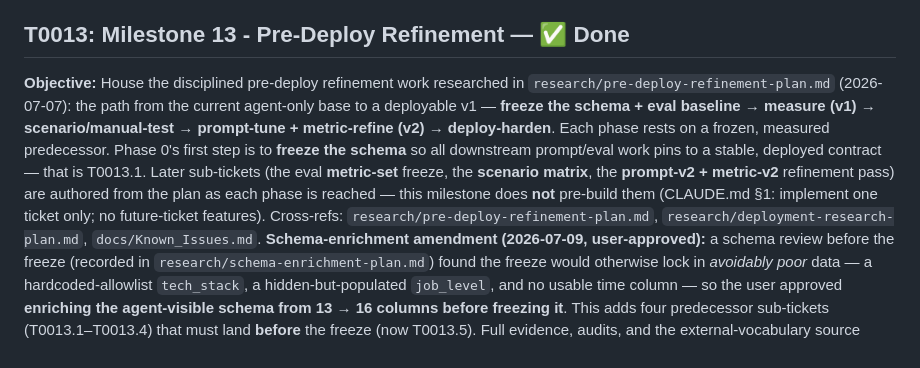
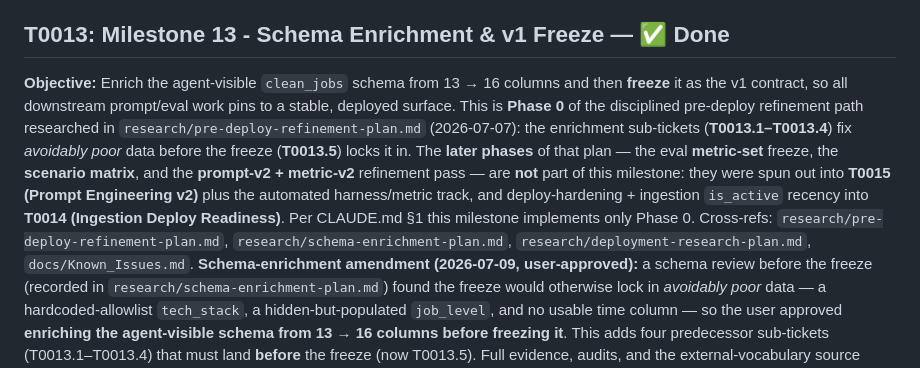
Before and after one commit to Park-Hip/InternHunterAgent, a Markdown page: docs/Tickets.md, the part around the change. Drawn GitHub-style.

Commit message:
docs(T0013): land stranded milestone rename to "Schema Enrichment & v1 Freeze"
Applies 3cb76ce, which sat unmerged on docs/rename-t0013-schema-freeze
since 2026-07-11. T0013 as executed delivered only Phase 0 (enrich 13->16
columns, then freeze); the old "Pre-Deploy Refinement" name described the
whole phased path, whose later phases were spun out to T0015 and T0014.

Applied directly rather than preserved by tag: it is a two-line rename,
too small to justify a branch or tag of its own.

NOTE: docs/Known_Issues.md is deliberately excluded from this commit --
it carries changes written by a concurrent session, not by this one.

Co-Authored-By: Claude Opus 4.8 <noreply@anthropic.com>

```diff
--- a/docs/Tickets.md
+++ b/docs/Tickets.md
@@ -781,8 +781,8 @@ Design and decisions are recorded in `MVP_Technical_Design.md` §8 and `research
 * Any agent-side (Groq) change or the agent's Groq-TPD budget constraint — a separate timing limit, not a code fix here.
 * Refining the *agent's own* behavior via prompts, and the matching eval prompt/metric redesign — that is the **v2 refinement** logged in `Known_Issues.md` (Evaluation harness — cost & rate-limit exposure), gated on designing the preferred per-scenario behaviors; not this ticket.
 
-## T0013: Milestone 13 - Pre-Deploy Refinement — ✅ Done
-**Objective:** House the disciplined pre-deploy refinement work researched in `research/pre-deploy-refinement-plan.md` (2026-07-07): the path from the current agent-only base to a deployable v1 — **freeze the schema + eval baseline → measure (v1) → scenario/manual-test → prompt-tune + metric-refine (v2) → deploy-harden**. Each phase rests on a frozen, measured predecessor. Phase 0's first step is to **freeze the schema** so all downstream prompt/eval work pins to a stable, deployed contract — that is T0013.1. Later sub-tickets (the eval **metric-set** freeze, the **scenario matrix**, the **prompt-v2 + metric-v2** refinement pass) are authored from the plan as each phase is reached — this milestone does **not** pre-build them (CLAUDE.md §1: implement one ticket only; no future-ticket features). Cross-refs: `research/pre-deploy-refinement-plan.md`, `research/deployment-research-plan.md`, `docs/Known_Issues.md`.
+## T0013: Milestone 13 - Schema Enrichment & v1 Freeze — ✅ Done
+**Objective:** Enrich the agent-visible `clean_jobs` schema from 13 → 16 columns and then **freeze** it as the v1 contract, so all downstream prompt/eval work pins to a stable, deployed surface. This is **Phase 0** of the disciplined pre-deploy refinement path researched in `research/pre-deploy-refinement-plan.md` (2026-07-07): the enrichment sub-tickets (**T0013.1–T0013.4**) fix *avoidably poor* data before the freeze (**T0013.5**) locks it in. The **later phases** of that plan — the eval **metric-set** freeze, the **scenario matrix**, and the **prompt-v2 + metric-v2** refinement pass — are **not** part of this milestone: they were spun out into **T0015 (Prompt Engineering v2)** plus the automated harness/metric track, and deploy-hardening + ingestion `is_active` recency into **T0014 (Ingestion Deploy Readiness)**. Per CLAUDE.md §1 this milestone implements only Phase 0. Cross-refs: `research/pre-deploy-refinement-plan.md`, `research/schema-enrichment-plan.md`, `research/deployment-research-plan.md`, `docs/Known_Issues.md`.
 **Schema-enrichment amendment (2026-07-09, user-approved):** a schema review before the freeze (recorded in `research/schema-enrichment-plan.md`) found the freeze would otherwise lock in *avoidably poor* data — a hardcoded-allowlist `tech_stack`, a hidden-but-populated `job_level`, and no usable time column — so the user approved **enriching the agent-visible schema from 13 → 16 columns before freezing it**. This adds four predecessor sub-tickets (T0013.1–T0013.4) that must land **before** the freeze (now T0013.5). Full evidence, audits, and the external-vocabulary source table are in `research/schema-enrichment-plan.md` §2–§5; read it before implementing any of these.
 **In Scope:** see sub-tickets below.
 **Sequencing (execution order):** T0013.1 (tech_stack) is standalone and may run anytime. T0013.2 → T0013.3 → T0013.4 each edit the same three schema surfaces, so run them in order to avoid conflicts, and **T0013.5 (the freeze) runs LAST** — it records and guards whatever the enrichments produced. Numbering matches this order; do **not** pick up T0013.5 first.
```
